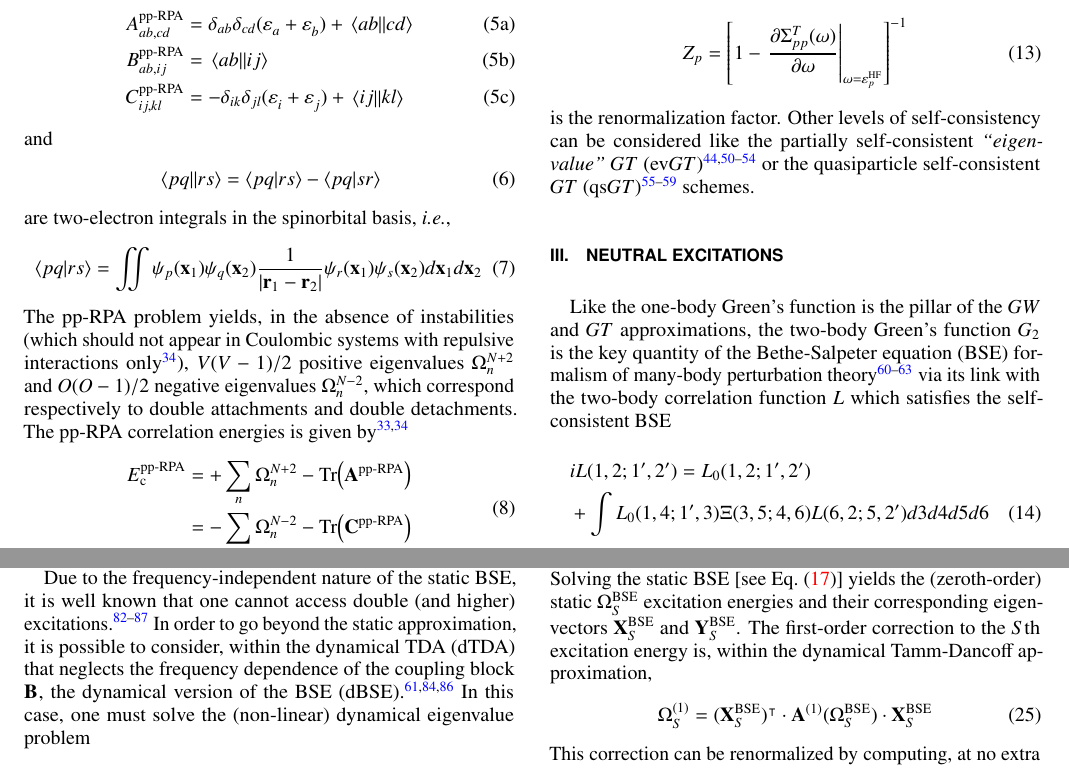
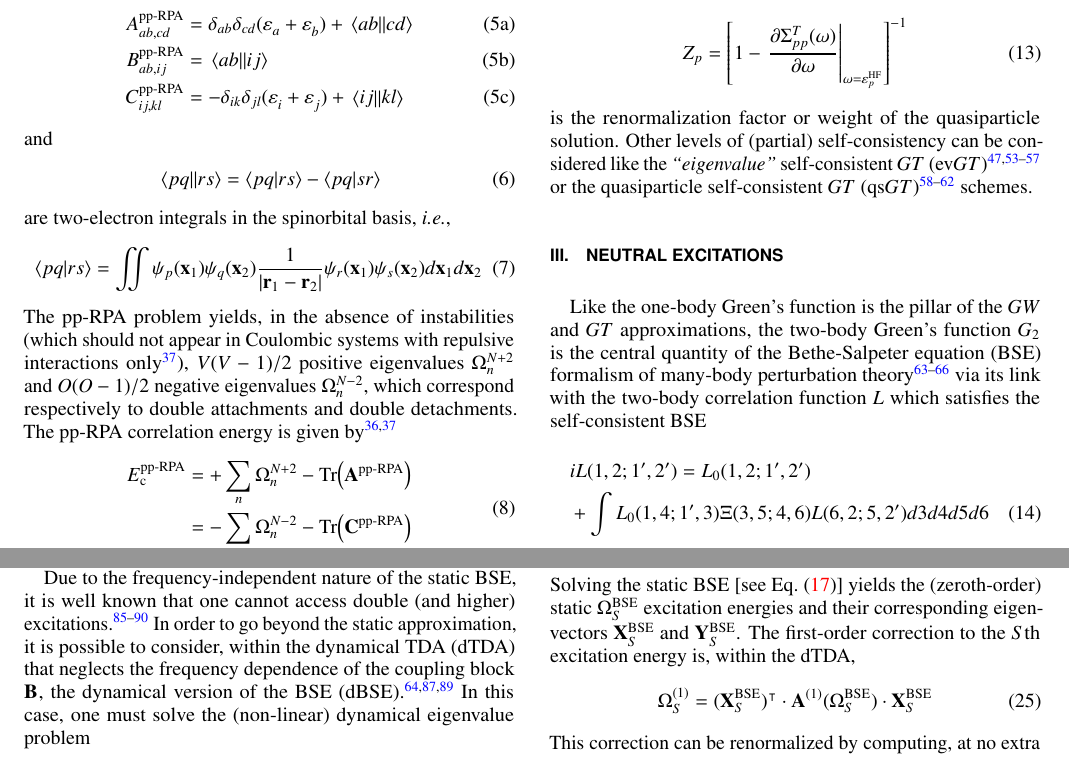
Before and after one commit to pfloos/Tmatrix, a LaTeX paper (Manuscript/Tmatrix.tex): two parts of pages 2 and 3 of 10, joined at a grey line, cut so that both start at the same text. Compiled offline with pdfLaTeX.

Commit message:
minor corrections

```diff
--- a/Manuscript/Tmatrix.tex
+++ b/Manuscript/Tmatrix.tex
@@ -304,7 +304,7 @@ are two-electron integrals in the spinorbital basis, \ie,
 	\braket{pq}{rs} = \iint \SO{p}(\bx_1) \SO{q}(\bx_2) \frac{1}{\abs{\br_1 - \br_2}} \SO{r}(\bx_1) \SO{s}(\bx_2)  d\bx_1 d\bx_2
 \end{equation}
 The pp-RPA problem yields, in the absence of instabilities (which should not appear in Coulombic systems with repulsive interactions only \cite{Scuseria_2013}), $\Nvir(\Nvir-1)/2$ positive eigenvalues $\Om{n}{N+2}$ and $\Nocc(\Nocc-1)/2$ negative eigenvalues $\Om{n}{N-2}$, which  correspond respectively to double attachments and double detachments.
-The pp-RPA correlation energies is given by \cite{Peng_2013,Scuseria_2013}
+The pp-RPA correlation energy is given by \cite{Peng_2013,Scuseria_2013}
 \begin{equation}
 \begin{split}
 	\Ec^\ppRPA
@@ -349,14 +349,14 @@ where we have assumed a HF starting point and
 \begin{equation}
 	Z_p = \qty[ 1 - \eval{\pdv{\Sigma^{T}_{pp}(\omega)}{\omega}}_{\omega = \e{p}{\HF}} ]^{-1}
 \end{equation}
-is the renormalization factor.
-Other levels of self-consistency can be considered like the partially self-consistent \textit{``eigenvalue''} $GT$ (ev$GT$)  \cite{Hybertsen_1986,Shishkin_2007,Blase_2011,Faber_2011,Rangel_2016,Gui_2018} or the quasiparticle self-consistent $GT$ (qs$GT$) \cite{Faleev_2004,vanSchilfgaarde_2006,Kotani_2007,Ke_2011,Kaplan_2016} schemes.
+is the renormalization factor or weight of the quasiparticle solution.
+Other levels of (partial) self-consistency can be considered like the \textit{``eigenvalue''} self-consistent $GT$ (ev$GT$)  \cite{Hybertsen_1986,Shishkin_2007,Blase_2011,Faber_2011,Rangel_2016,Gui_2018} or the quasiparticle self-consistent $GT$ (qs$GT$) \cite{Faleev_2004,vanSchilfgaarde_2006,Kotani_2007,Ke_2011,Kaplan_2016} schemes.
 
 %%%%%%%%%%%%%%%%%%%%%%
 \section{Neutral excitations}
 \label{sec:neutral}
 %%%%%%%%%%%%%%%%%%%%%%
-Like the one-body Green's function is the pillar of the $GW$ and $GT$ approximations, the two-body Green's function $G_2$ is the key quantity of the Bethe-Salpeter equation (BSE) formalism of many-body perturbation theory \cite{Salpeter_1951,Strinati_1988,Blase_2018,Blase_2020} via its link with the two-body correlation function $L$ which satisfies the self-consistent BSE
+Like the one-body Green's function is the pillar of the $GW$ and $GT$ approximations, the two-body Green's function $G_2$ is the central quantity of the Bethe-Salpeter equation (BSE) formalism of many-body perturbation theory \cite{Salpeter_1951,Strinati_1988,Blase_2018,Blase_2020} via its link with the two-body correlation function $L$ which satisfies the self-consistent BSE
 \begin{multline}
 	 iL(1,2;1',2') = L_0(1,2;1',2')
 	 \\
@@ -506,7 +506,7 @@ As usual, one can naturally expand the $S$th BSE excitation energy and its corre
 \end{gather}
 \end{subequations}
 Solving the static BSE [see Eq.~\eqref{eq:BSE}] yields the (zeroth-order) static $\Om{S}{\BSE}$ excitation energies and their corresponding eigenvectors $\bX{S}{\BSE}$ and $\bY{S}{\BSE}$.
-The first-order correction to the $S$th excitation energy is, within the dynamical Tamm-Dancoff approximation,
+The first-order correction to the $S$th excitation energy is, within the dTDA,
 \begin{equation}
 \label{eq:Om1-TDA}
 	\Om{S}{(1)} = \T{(\bX{S}{\BSE})} \cdot \bA{}{(1)}(\Om{S}{\BSE}) \cdot \bX{S}{\BSE}
```
Also changed, not shown: Manuscript/Tmatrix.tex (2 more changed lines).
